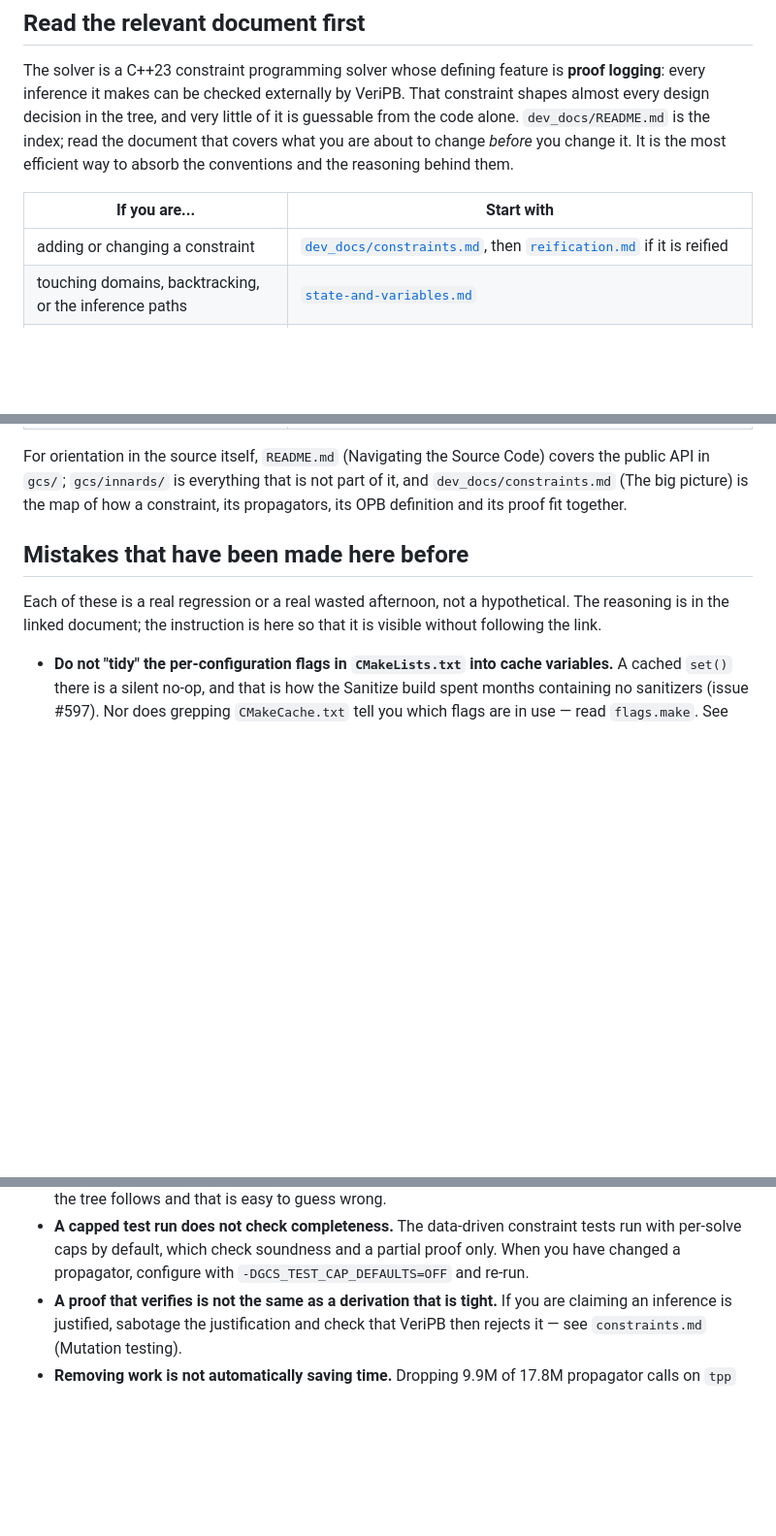
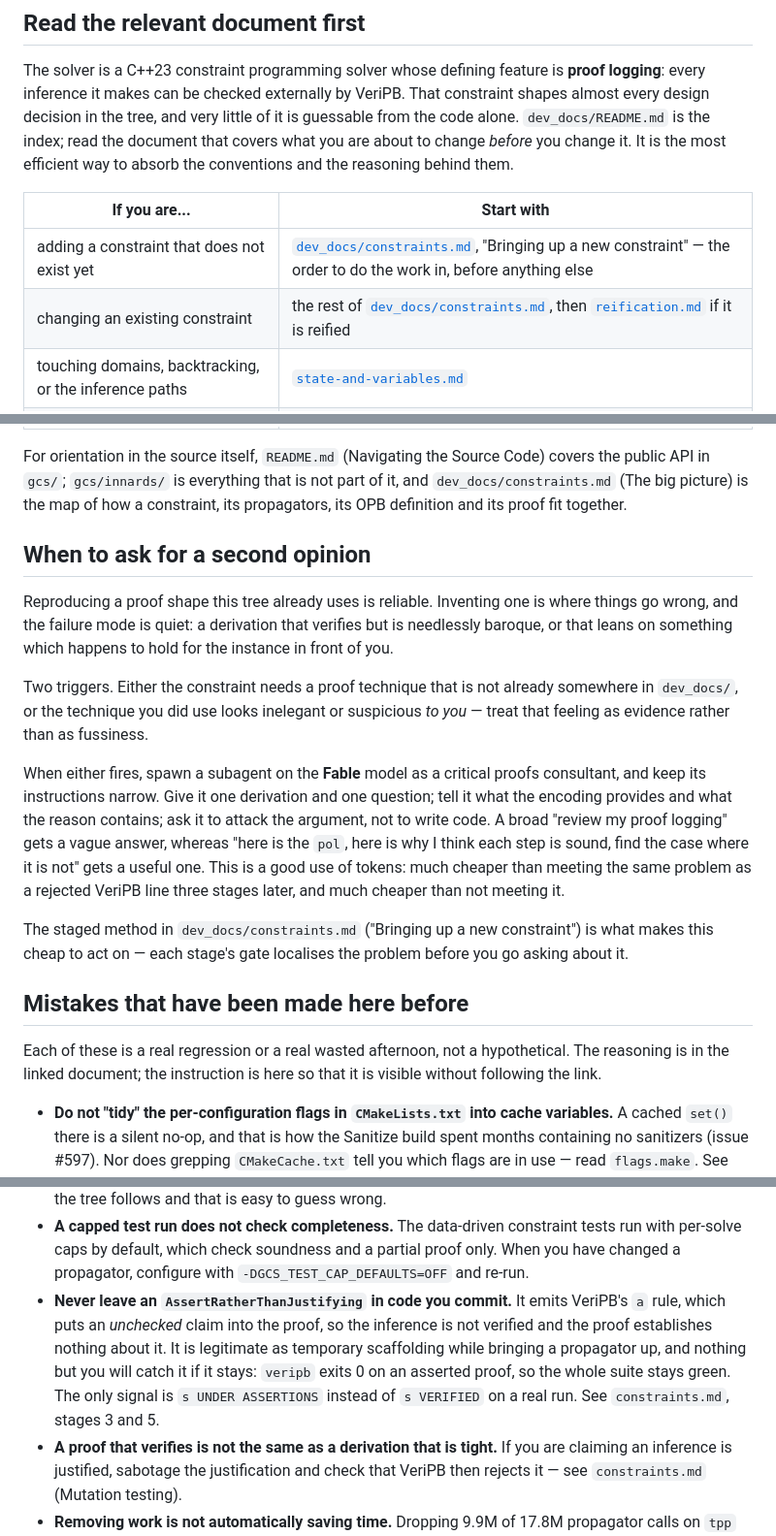
Before and after one commit to ciaranm/glasgow-constraint-solver, a Markdown page: CLAUDE.md, 3 parts joined by grey strips. Shown at 97% size. GitHub-like rendering; blank space fills up the shorter version.

```diff
--- a/CLAUDE.md
+++ b/CLAUDE.md
@@ -22,7 +22,8 @@ reasoning behind them.
 
 | If you are... | Start with |
 |---------------|------------|
-| adding or changing a constraint | [`dev_docs/constraints.md`](dev_docs/constraints.md), then [`reification.md`](dev_docs/reification.md) if it is reified |
+| adding a constraint that does not exist yet | [`dev_docs/constraints.md`](dev_docs/constraints.md), "Bringing up a new constraint" — the order to do the work in, before anything else |
+| changing an existing constraint | the rest of [`dev_docs/constraints.md`](dev_docs/constraints.md), then [`reification.md`](dev_docs/reification.md) if it is reified |
 | touching domains, backtracking, or the inference paths | [`state-and-variables.md`](dev_docs/state-and-variables.md) |
 | writing or debugging a justification | `constraints.md` (Justifications), [`infer-redesign.md`](dev_docs/infer-redesign.md), and the per-constraint proof notes in the index |
 | creating an auxiliary variable for a proof | [`variable-encodings.md`](dev_docs/variable-encodings.md) |
@@ -37,6 +38,30 @@ For orientation in the source itself, `README.md` (Navigating the Source Code)
 covers the public API in `gcs/`; `gcs/innards/` is everything that is not part
 of it, and `dev_docs/constraints.md` (The big picture) is the map of how a
 constraint, its propagators, its OPB definition and its proof fit together.
+
+## When to ask for a second opinion
+
+Reproducing a proof shape this tree already uses is reliable. Inventing one is
+where things go wrong, and the failure mode is quiet: a derivation that verifies
+but is needlessly baroque, or that leans on something which happens to hold for
+the instance in front of you.
+
+Two triggers. Either the constraint needs a proof technique that is not already
+somewhere in `dev_docs/`, or the technique you did use looks inelegant or
+suspicious *to you* — treat that feeling as evidence rather than as fussiness.
+
+When either fires, spawn a subagent on the **Fable** model as a critical proofs
+consultant, and keep its instructions narrow. Give it one derivation and one
+question; tell it what the encoding provides and what the reason contains; ask
+it to attack the argument, not to write code. A broad "review my proof logging"
+gets a vague answer, whereas "here is the `pol`, here is why I think each step
+is sound, find the case where it is not" gets a useful one. This is a good use
+of tokens: much cheaper than meeting the same problem as a rejected VeriPB line
+three stages later, and much cheaper than not meeting it.
+
+The staged method in `dev_docs/constraints.md` ("Bringing up a new constraint")
+is what makes this cheap to act on — each stage's gate localises the problem
+before you go asking about it.
 
 ## Mistakes that have been made here before
 
@@ -61,6 +86,13 @@ so that it is visible without following the link.
   tests run with per-solve caps by default, which check soundness and a partial
   proof only. When you have changed a propagator, configure with
   `-DGCS_TEST_CAP_DEFAULTS=OFF` and re-run.
+- **Never leave an `AssertRatherThanJustifying` in code you commit.** It emits
+  VeriPB's `a` rule, which puts an *unchecked* claim into the proof, so the
+  inference is not verified and the proof establishes nothing about it. It is
+  legitimate as temporary scaffolding while bringing a propagator up, and
+  nothing but you will catch it if it stays: `veripb` exits 0 on an asserted
+  proof, so the whole suite stays green. The only signal is `s UNDER ASSERTIONS`
+  instead of `s VERIFIED` on a real run. See `constraints.md`, stages 3 and 5.
 - **A proof that verifies is not the same as a derivation that is tight.**
   If you are claiming an inference is justified, sabotage the justification and
   check that VeriPB then rejects it — see `constraints.md` (Mutation testing).
```
Also changed, not shown: CONTRIBUTING.md (+61 -5 lines).
